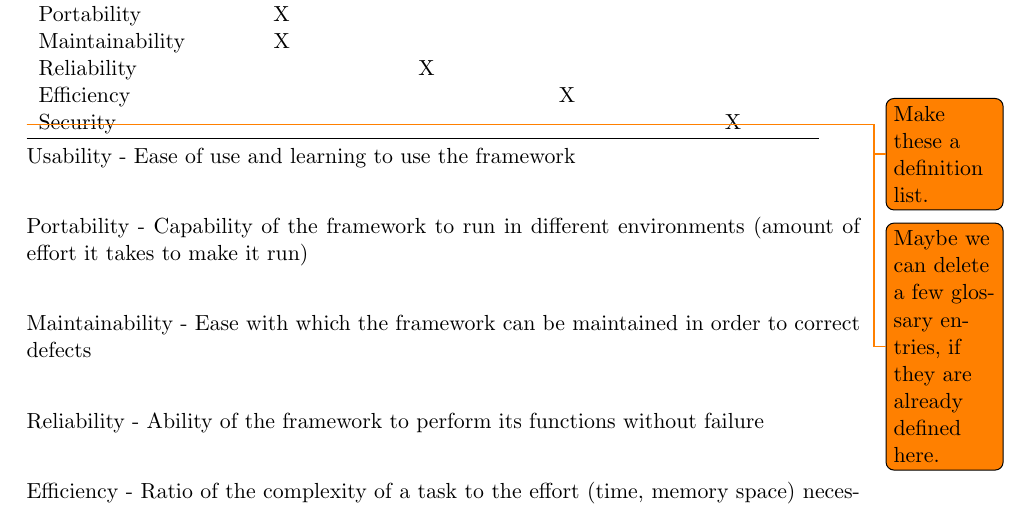
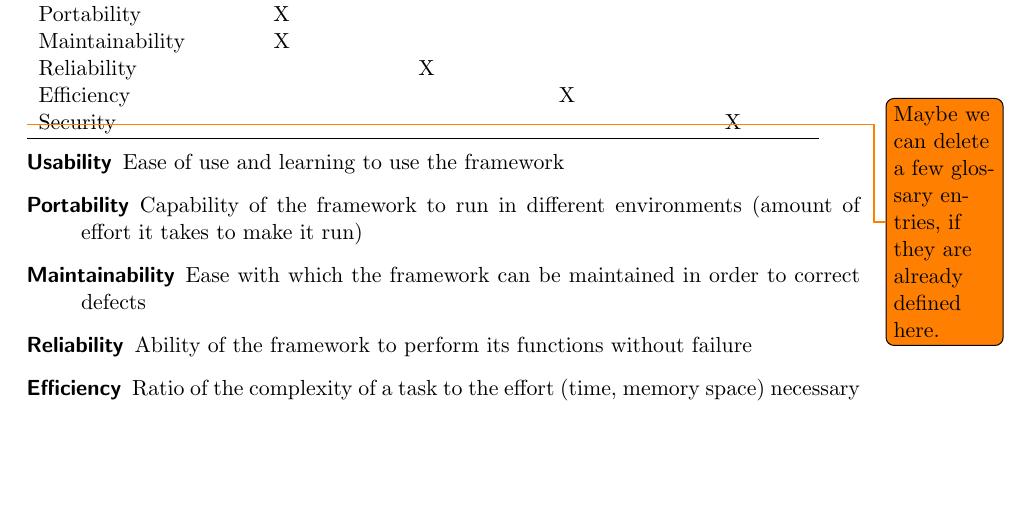
Before and after one commit to EmDee/Graphioli, a LaTeX document (pflichtenheft/pflichtenheft.tex, which reads pflichtenheft/qualitaetszielbestimmung.tex): part of page 25 of 35, cut so that both start at the same text, the shorter picture padded with empty space. Compiled offline with pdfLaTeX.

Commit message:
changed quality objective layout

```diff
--- a/pflichtenheft/qualitaetszielbestimmung.tex
+++ b/pflichtenheft/qualitaetszielbestimmung.tex
@@ -14,16 +14,13 @@ Security & & & & X \\
 
 \end{tabular}
 
-\todo{Make these a definition list.}
+
 \todo{Maybe we can delete a few glossary entries, if they are already defined here.}
-Usability - Ease of use and learning to use the framework \\
-
-Portability - Capability of the framework to run in different environments (amount of effort it takes to make it run) \\
-
-Maintainability - Ease with which the framework can be maintained in order to correct defects \\
-
-Reliability - Ability of the framework to perform its functions without failure\\
-
-Efficiency - Ratio of the complexity of a task to the effort (time, memory space) necessary to achieve it \\
-
-Security - Level of protection against potential security breaches \\
+\begin{description}
+	\item[Usability] Ease of use and learning to use the framework
+	\item[Portability] Capability of the framework to run in different environments (amount of effort it takes to make it run)
+	\item[Maintainability] Ease with which the framework can be maintained in order to correct defects
+	\item[Reliability] Ability of the framework to perform its functions without failure
+	\item[Efficiency] Ratio of the complexity of a task to the effort (time, memory space) necessary to achieve it
+	\item[Security] Level of protection against potential security breaches
+\end{description}
```
